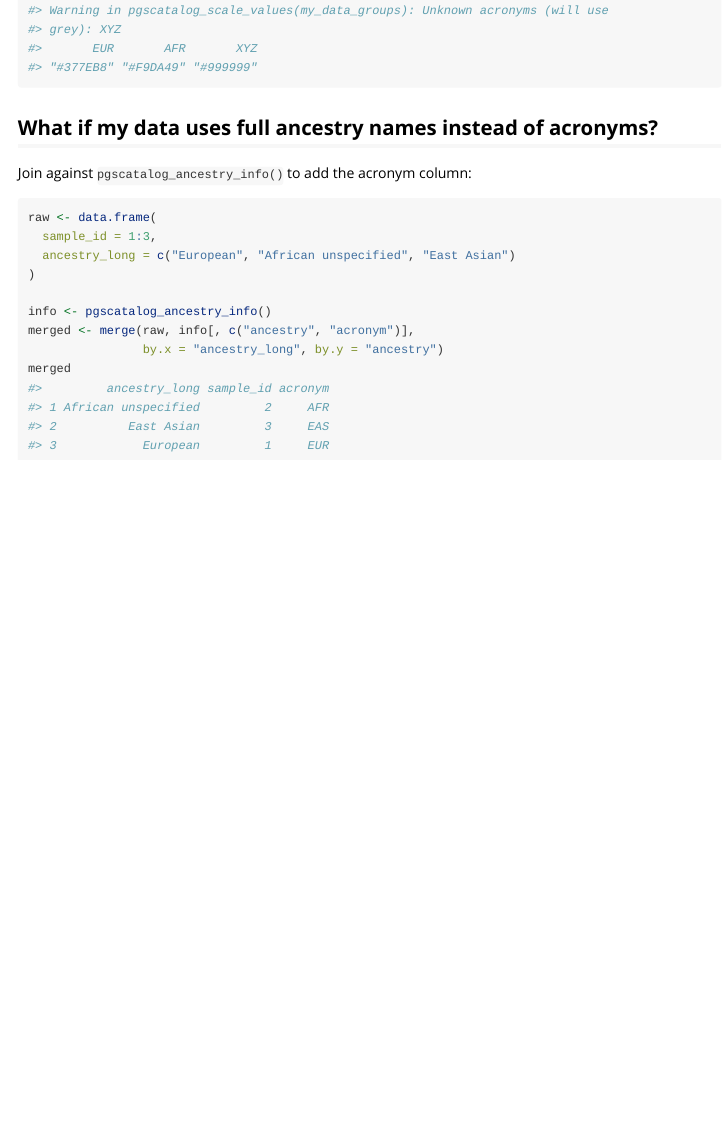
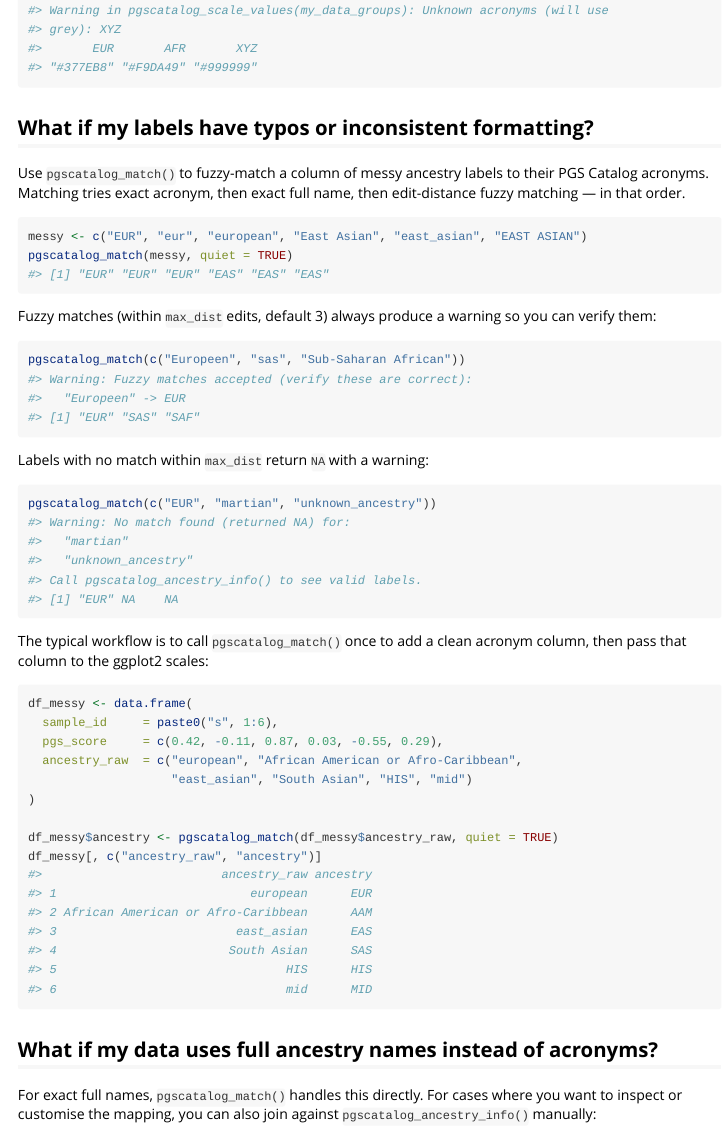
Before and after one commit to bnwolford/pgscatalogcolors, an R Markdown document (vignettes/getting-started.Rmd): the page in a window 1100 px wide, from 4020 px down. Rendered offline with R 4.5, knitr and Pandoc, with nearby package versions.

Commit message:
Document pgscatalog_match() in vignette with worked examples
Co-Authored-By: Claude Sonnet 4.6 <noreply@anthropic.com>

````diff
--- a/vignettes/getting-started.Rmd
+++ b/vignettes/getting-started.Rmd
@@ -126,9 +126,50 @@ my_data_groups <- c("EUR", "AFR", "XYZ")   # "XYZ" is not a valid acronym
 pgscatalog_scale_values(my_data_groups)     # warns about unknown acronyms
 ```
 
+## What if my labels have typos or inconsistent formatting?
+
+Use `pgscatalog_match()` to fuzzy-match a column of messy ancestry labels to
+their PGS Catalog acronyms. Matching tries exact acronym, then exact full name,
+then edit-distance fuzzy matching — in that order.
+
+```{r fuzzy-basic}
+messy <- c("EUR", "eur", "european", "East Asian", "east_asian", "EAST ASIAN")
+pgscatalog_match(messy, quiet = TRUE)
+```
+
+Fuzzy matches (within `max_dist` edits, default 3) always produce a warning so
+you can verify them:
+
+```{r fuzzy-warn}
+pgscatalog_match(c("Europeen", "sas", "Sub-Saharan African"))
+```
+
+Labels with no match within `max_dist` return `NA` with a warning:
+
+```{r fuzzy-na}
+pgscatalog_match(c("EUR", "martian", "unknown_ancestry"))
+```
+
+The typical workflow is to call `pgscatalog_match()` once to add a clean acronym
+column, then pass that column to the ggplot2 scales:
+
+```{r fuzzy-workflow}
+df_messy <- data.frame(
+  sample_id     = paste0("s", 1:6),
+  pgs_score     = c(0.42, -0.11, 0.87, 0.03, -0.55, 0.29),
+  ancestry_raw  = c("european", "African American or Afro-Caribbean",
+                    "east_asian", "South Asian", "HIS", "mid")
+)
+
+df_messy$ancestry <- pgscatalog_match(df_messy$ancestry_raw, quiet = TRUE)
+df_messy[, c("ancestry_raw", "ancestry")]
+```
+
 ## What if my data uses full ancestry names instead of acronyms?
 
-Join against `pgscatalog_ancestry_info()` to add the acronym column:
+For exact full names, `pgscatalog_match()` handles this directly. For cases
+where you want to inspect or customise the mapping, you can also join against
+`pgscatalog_ancestry_info()` manually:
 
 ```{r join}
 raw <- data.frame(
````
Also changed, not shown: inst/doc/getting-started.pdf, vignettes/getting-started.pdf.
